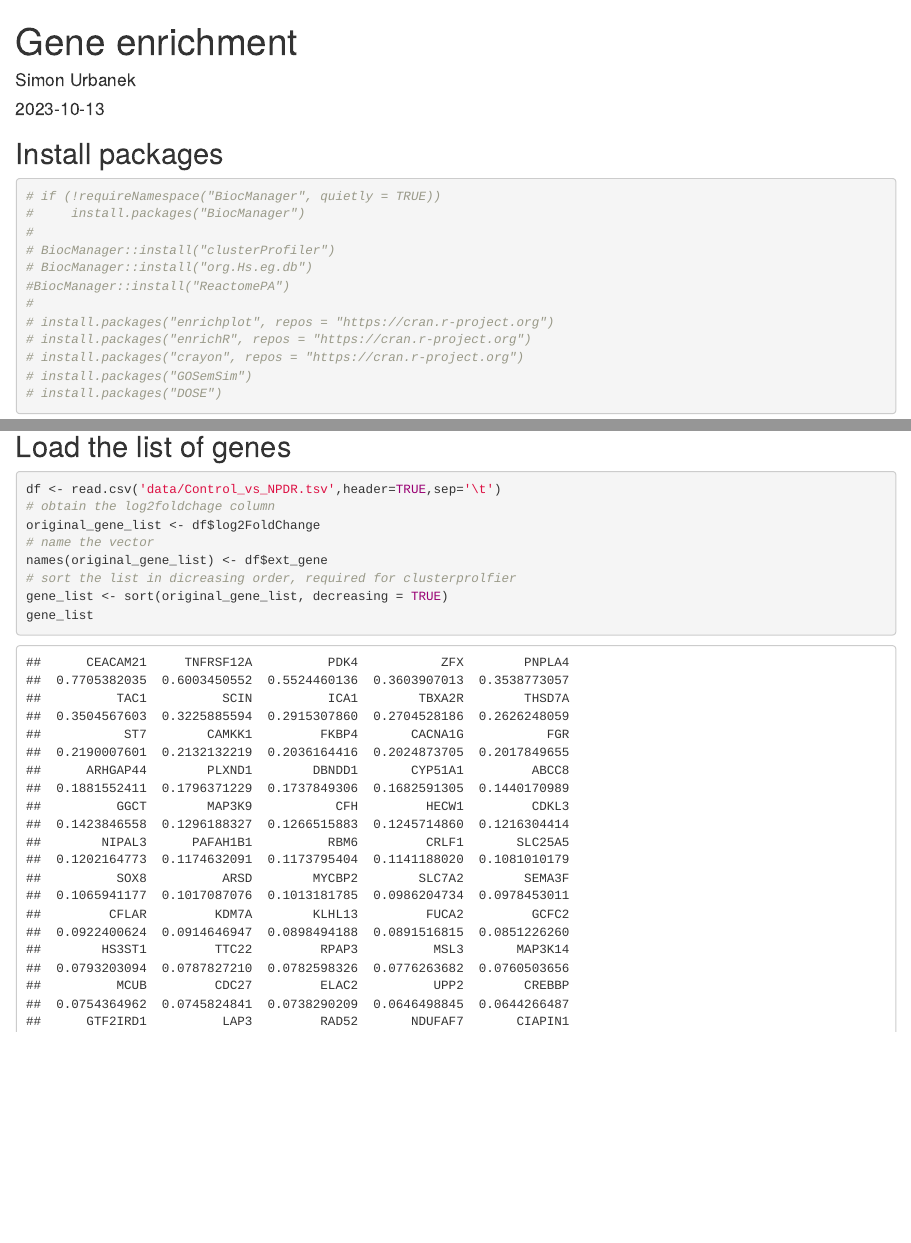
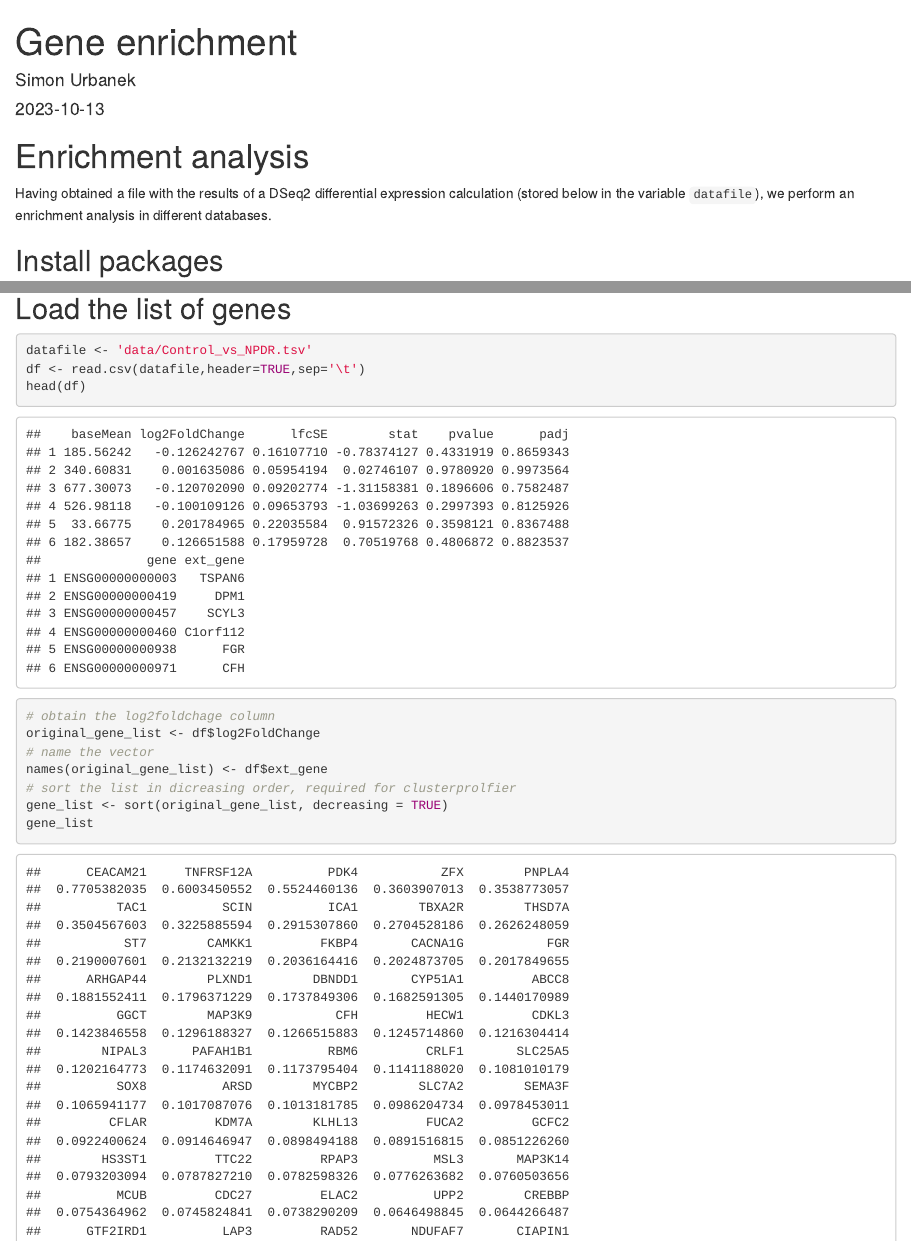
Before and after one commit to Biocomputing-Teaching/Rscripting, an R Markdown document (content/post/2023-10-13-gene-enrichment/index.Rmd): the page in a window 1100 px wide, from its top, and a second part further down, joined at a grey line. Rendered offline with R 4.5, knitr and Pandoc, with nearby package versions; some code elsewhere in the file could not run offline.

Commit message:
adding public

````diff
--- a/content/post/2023-10-13-gene-enrichment/index.Rmd
+++ b/content/post/2023-10-13-gene-enrichment/index.Rmd
@@ -7,7 +7,9 @@ categories: [quantitative biology]
 tags: [transcriptomics,genes]
 ---
 
+# Enrichment analysis
 
+Having obtained a file with the results of a DSeq2 differential expression calculation (stored below in the variable `datafile`), we perform an enrichment analysis in different databases.
 
 ## Install packages
 
@@ -29,7 +31,9 @@ tags: [transcriptomics,genes]
 ```
 ## Load the list of genes
 ```{r}
-df <- read.csv('data/Control_vs_NPDR.tsv',header=TRUE,sep='\t')
+datafile <- 'data/Control_vs_NPDR.tsv'
+df <- read.csv(datafile,header=TRUE,sep='\t')
+head(df)
 # obtain the log2foldchage column
 original_gene_list <- df$log2FoldChange
 # name the vector
````
Also changed, not shown: content/post/2023-10-13-gene-enrichment/index.Rmd (4 more changed lines), 2 other files.
